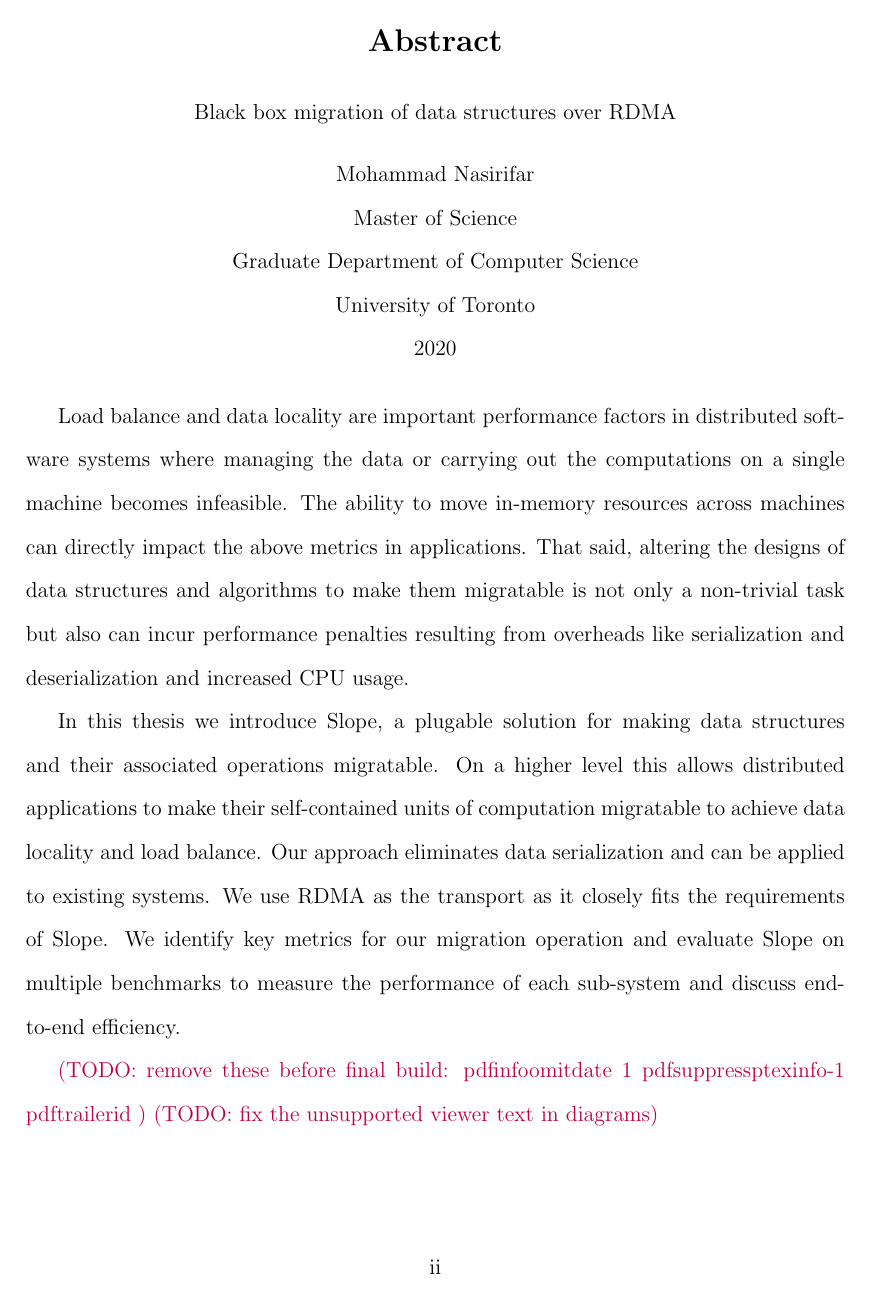
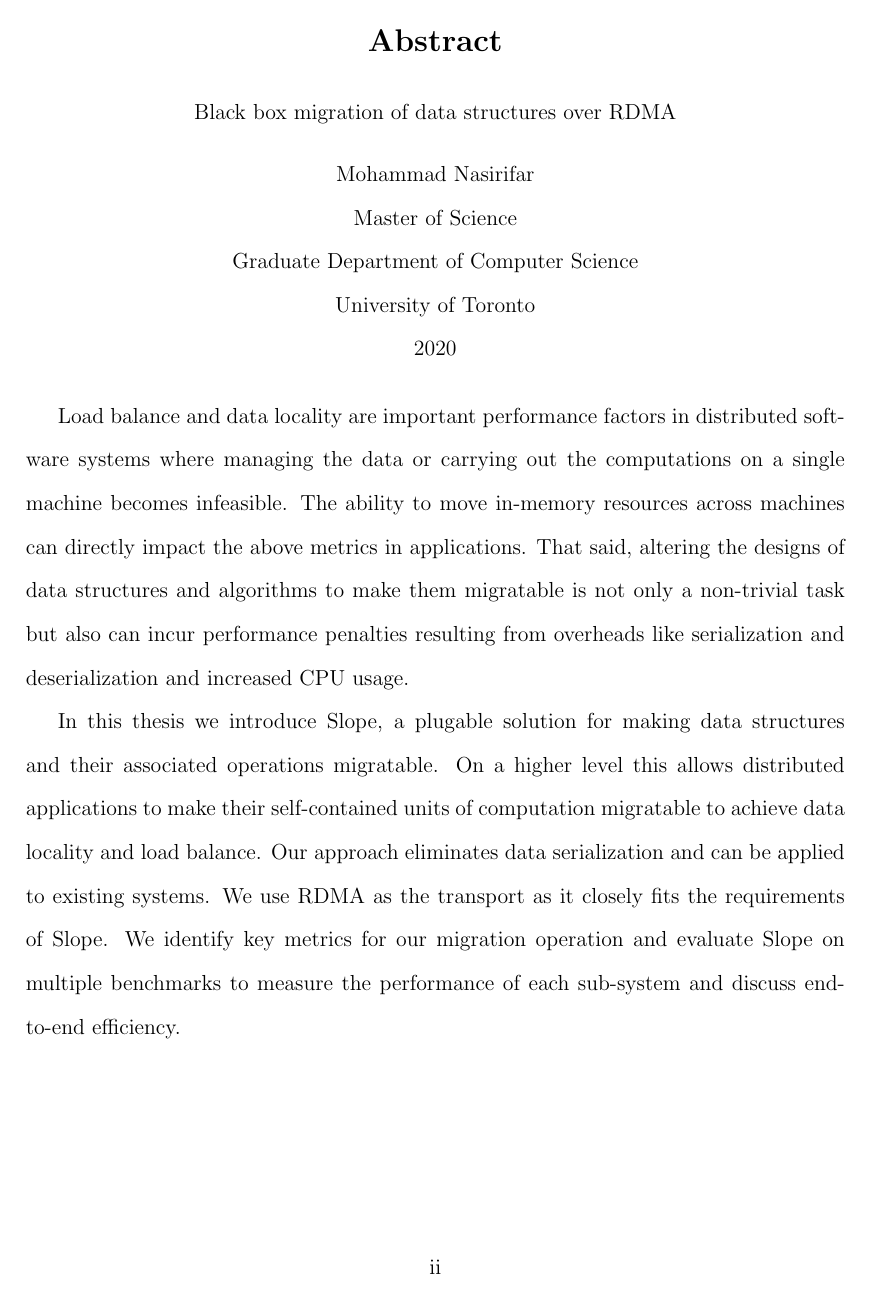
Before and after one commit to farnasirim/slope, a LaTeX thesis (doc/thesis.tex): page 2 of 74. Compiled offline with pdfLaTeX.

Commit message:
Final build

```diff
--- a/doc/thesis.tex
+++ b/doc/thesis.tex
@@ -62,9 +62,9 @@
 %% *** Add any desired options. ***
 \documentclass{ut-thesis}
 
-\pdfinfoomitdate 1
-\pdfsuppressptexinfo-1
-\pdftrailerid{}
+% \pdfinfoomitdate 1
+% \pdfsuppressptexinfo-1
+% \pdftrailerid{}
 
 
 \usepackage{xcolor}
@@ -227,9 +227,9 @@
     discuss end-to-end efficiency.
 
 % TODO:
-\TODO{remove these before final build: pdfinfoomitdate 1 pdfsuppressptexinfo-1 pdftrailerid
-}
-\TODO{fix the unsupported viewer text in diagrams}
+% \TODO{remove these before final build: pdfinfoomitdate 1 pdfsuppressptexinfo-1 pdftrailerid
+% }
+% \TODO{fix the unsupported viewer text in diagrams}
 \end{abstract}
 
 %% Anything placed between the abstract and table of contents will
```
Also changed, not shown: doc/Makefile, doc/design-goals-pluggable.drawio.svg, doc/dirty-detection.drawio.svg, doc/leaserange.drawio.svg, doc/local-memory-management-phys-log.drawio.svg, doc/migration-protocol.drawio.svg, doc/migration-transport.drawio.svg.
